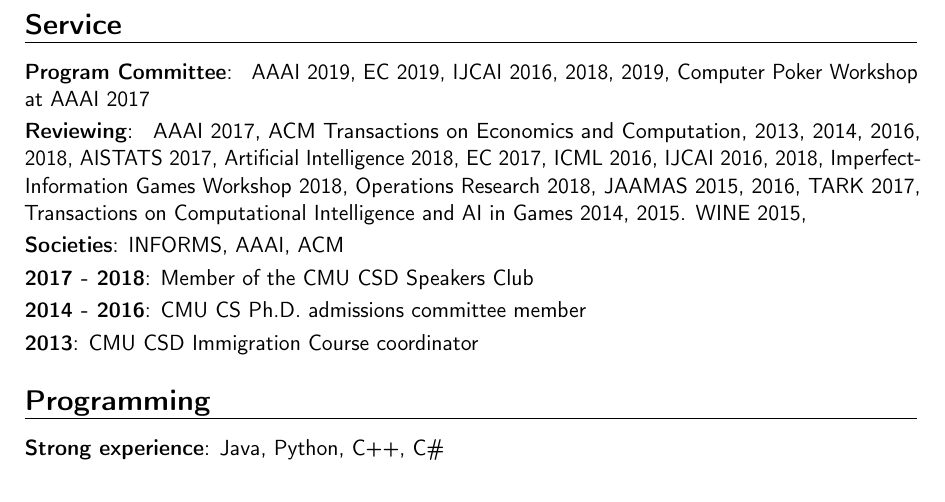
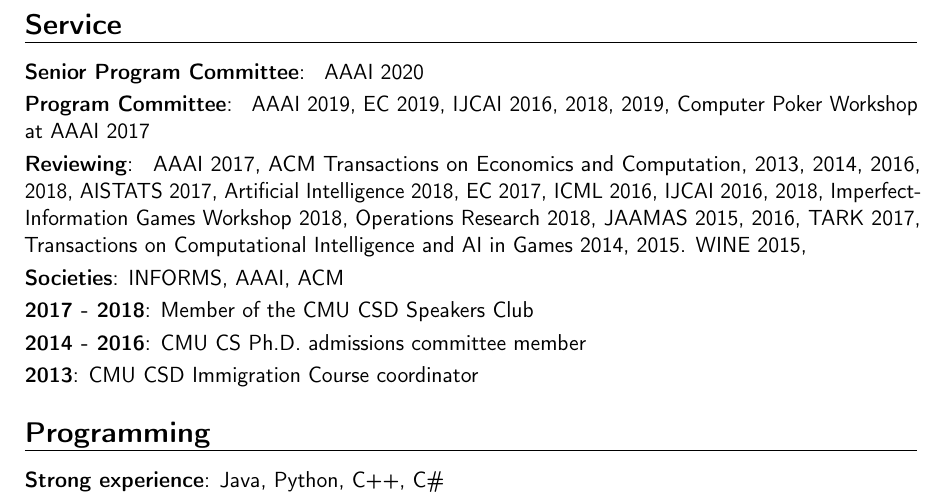
Before and after one commit to ChrKroer/resume, a LaTeX CV (christian_kroer_cv.tex): part of page 6 of 6, cut so that both start at the same text. Compiled offline with pdfLaTeX.

Commit message:
spc section

```diff
--- a/christian_kroer_cv.tex
+++ b/christian_kroer_cv.tex
@@ -288,6 +288,10 @@
 
 
 \section{Service}
+\cvitem{Senior Program Committee}
+{
+  AAAI 2020
+}
 \cvitem{Program Committee}
 {
   AAAI 2019,
```
